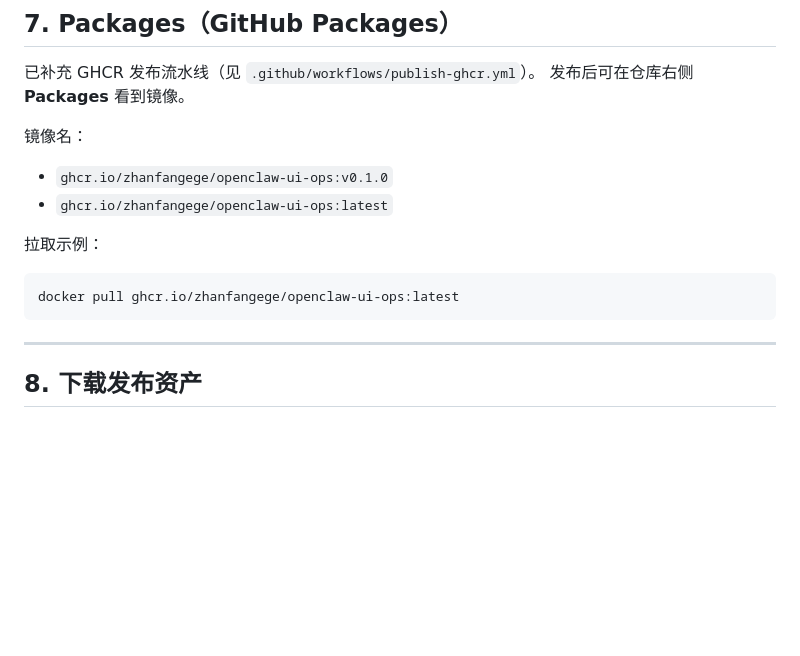
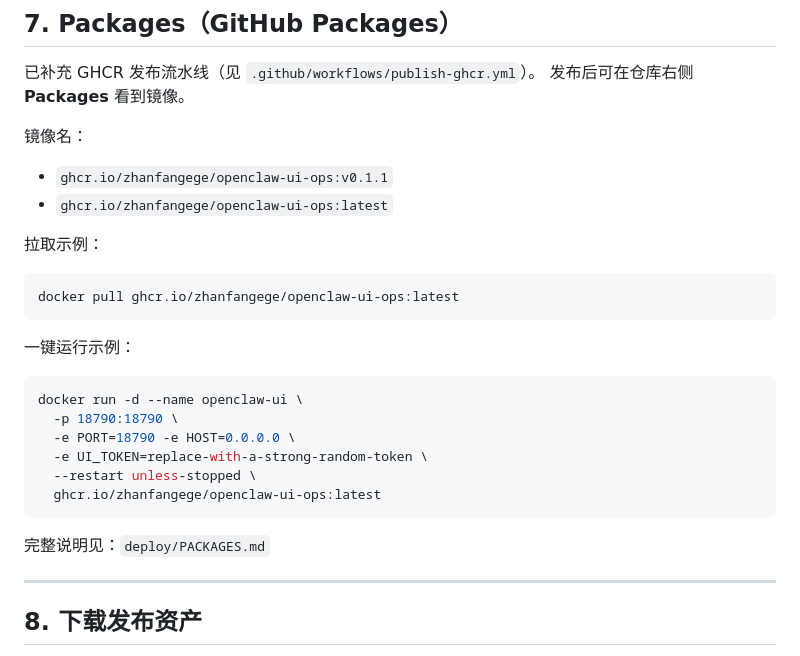
Before and after one commit to zhanfangege/openclaw-ui-ops, a Markdown page: README.md, the part around the change. Rendered like a GitHub page; blank space fills up the shorter version.

Commit message:
docs(packages): add tag policy visibility guidance and docker run quickstart

````diff
--- a/README.md
+++ b/README.md
@@ -152,7 +152,7 @@ nohup ./scripts/watchdog-loop.sh > runtime/watchdog-loop.nohup.log 2>&1 &
 发布后可在仓库右侧 **Packages** 看到镜像。
 
 镜像名：
-- `ghcr.io/zhanfangege/openclaw-ui-ops:v0.1.0`
+- `ghcr.io/zhanfangege/openclaw-ui-ops:v0.1.1`
 - `ghcr.io/zhanfangege/openclaw-ui-ops:latest`
 
 拉取示例：
@@ -160,6 +160,19 @@ nohup ./scripts/watchdog-loop.sh > runtime/watchdog-loop.nohup.log 2>&1 &
 ```bash
 docker pull ghcr.io/zhanfangege/openclaw-ui-ops:latest
 ```
+
+一键运行示例：
+
+```bash
+docker run -d --name openclaw-ui \
+  -p 18790:18790 \
+  -e PORT=18790 -e HOST=0.0.0.0 \
+  -e UI_TOKEN=replace-with-a-strong-random-token \
+  --restart unless-stopped \
+  ghcr.io/zhanfangege/openclaw-ui-ops:latest
+```
+
+完整说明见：`deploy/PACKAGES.md`
 
 ---
 
````
Also changed, not shown: README.en.md (+14 -1 lines), deploy/PACKAGES.md (added, +63 -0 lines).
